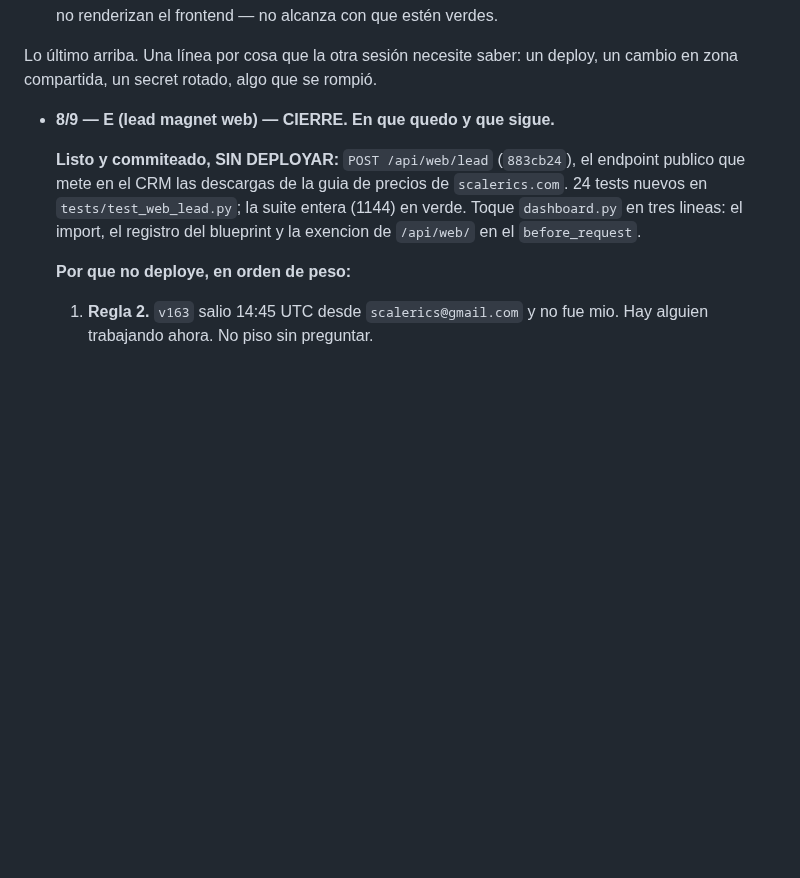
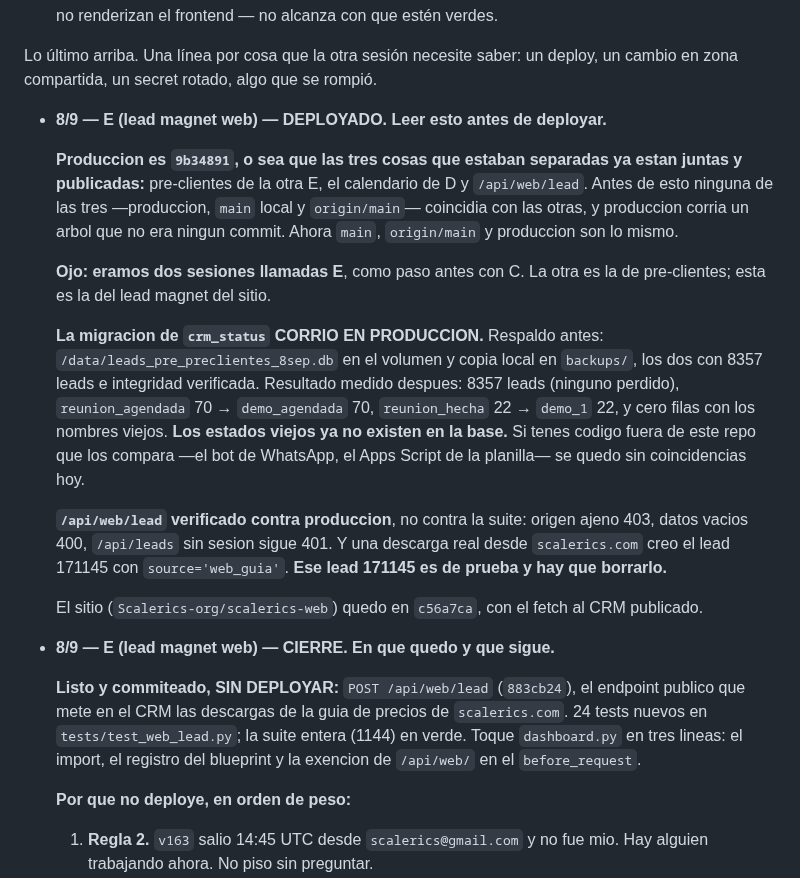
Before and after one commit to Scalerics-org/scalerics-crm, a Markdown page: COORDINACION.md, the part around the change. Drawn GitHub-style; blank space fills up the shorter version.

Commit message:
docs(coordinacion): deploy de 9b34891, la migracion de estados corrio en produccion
Co-Authored-By: Claude Opus 5 <noreply@anthropic.com>
Claude-Session: https://claude.ai/code/session_01Nscv5KJxMz7rwM3KrhFuVw

```diff
--- a/COORDINACION.md
+++ b/COORDINACION.md
@@ -175,6 +175,34 @@ leads de Meta se renombró a **D** para deshacer el empate.
 
 Lo último arriba. Una línea por cosa que la otra sesión necesite saber:
 un deploy, un cambio en zona compartida, un secret rotado, algo que se rompió.
+
+- **8/9 — E (lead magnet web) — DEPLOYADO. Leer esto antes de deployar.**
+
+  **Produccion es `9b34891`, o sea que las tres cosas que estaban separadas ya
+  estan juntas y publicadas:** pre-clientes de la otra E, el calendario de D y
+  `/api/web/lead`. Antes de esto ninguna de las tres —produccion, `main` local y
+  `origin/main`— coincidia con las otras, y produccion corria un arbol que no
+  era ningun commit. Ahora `main`, `origin/main` y produccion son lo mismo.
+
+  **Ojo: eramos dos sesiones llamadas E**, como paso antes con C. La otra es la
+  de pre-clientes; esta es la del lead magnet del sitio.
+
+  **La migracion de `crm_status` CORRIO EN PRODUCCION.** Respaldo antes:
+  `/data/leads_pre_preclientes_8sep.db` en el volumen y copia local en
+  `backups/`, los dos con 8357 leads e integridad verificada. Resultado medido
+  despues: 8357 leads (ninguno perdido), `reunion_agendada` 70 → `demo_agendada`
+  70, `reunion_hecha` 22 → `demo_1` 22, y cero filas con los nombres viejos.
+  **Los estados viejos ya no existen en la base.** Si tenes codigo fuera de este
+  repo que los compara —el bot de WhatsApp, el Apps Script de la planilla— se
+  quedo sin coincidencias hoy.
+
+  **`/api/web/lead` verificado contra produccion**, no contra la suite: origen
+  ajeno 403, datos vacios 400, `/api/leads` sin sesion sigue 401. Y una descarga
+  real desde `scalerics.com` creo el lead 171145 con `source='web_guia'`.
+  **Ese lead 171145 es de prueba y hay que borrarlo.**
+
+  El sitio (`Scalerics-org/scalerics-web`) quedo en `c56a7ca`, con el fetch al
+  CRM publicado.
 
 - **8/9 — E (lead magnet web) — CIERRE. En que quedo y que sigue.**
 
```
